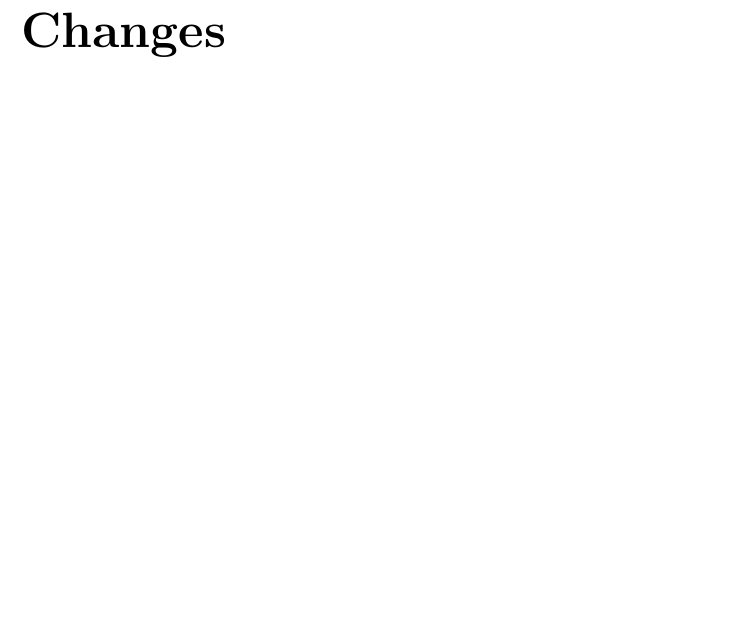
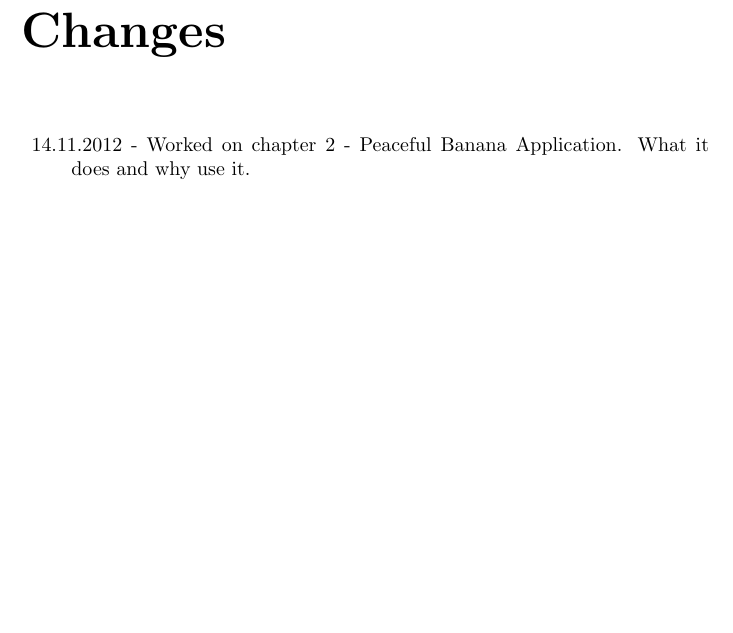
Before and after one commit to ekun/Master, a LaTeX thesis (Report/main.tex, which reads Report/Changes.tex): part of page 31 of 31, cut so that both start at the same text, the shorter picture padded with empty space. Compiled offline with pdfLaTeX.

Commit message:
La til changes #master #superfun

```diff
--- a/Report/Changes.tex
+++ b/Report/Changes.tex
@@ -1 +1,4 @@
 \chapter*{Changes}
+\begin{description}
+\item 14.11.2012 - Worked on \autoref{peacefulBananaApplication} - Peaceful Banana Application. What it does and why use it.
+\end{description}
```
